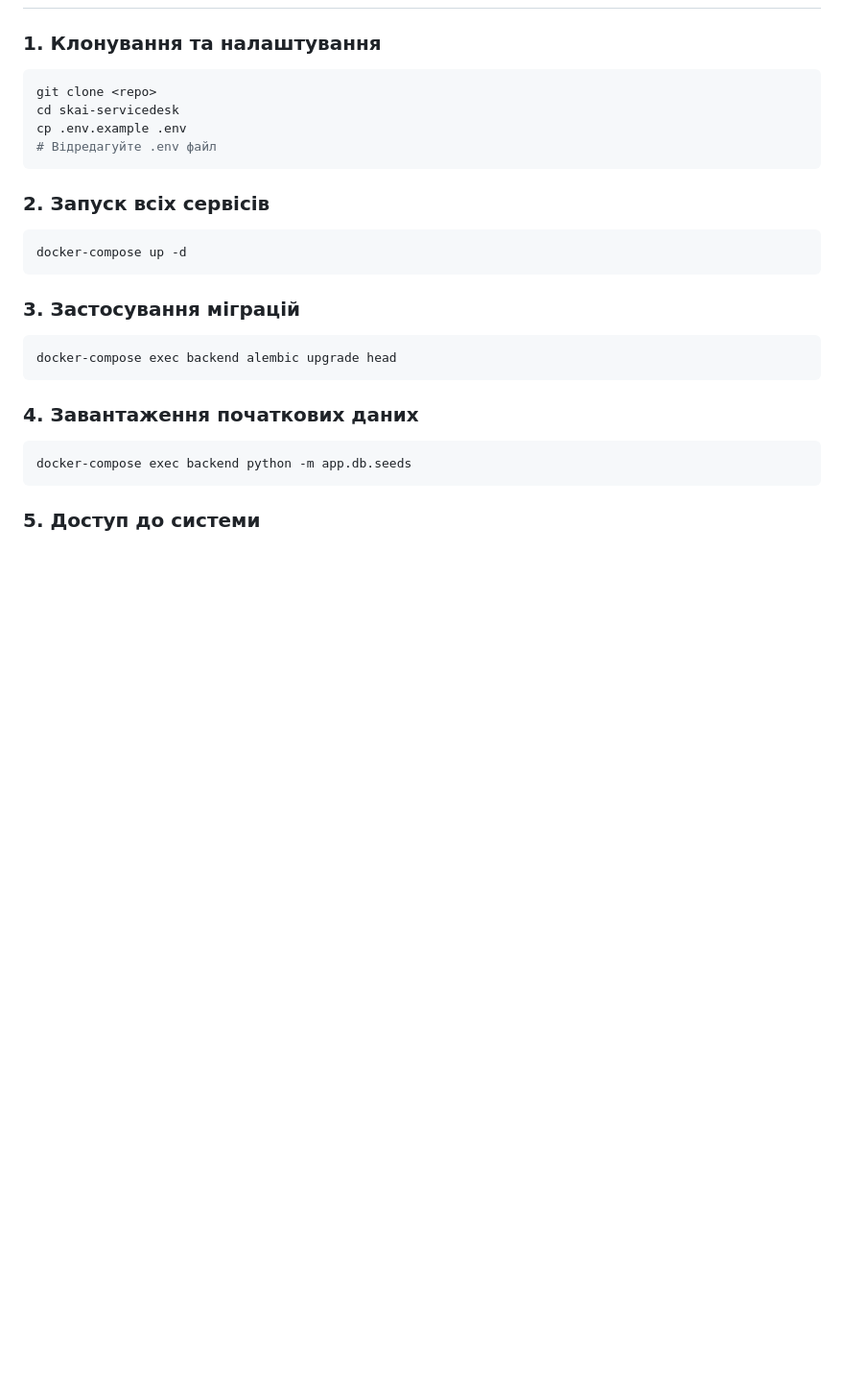
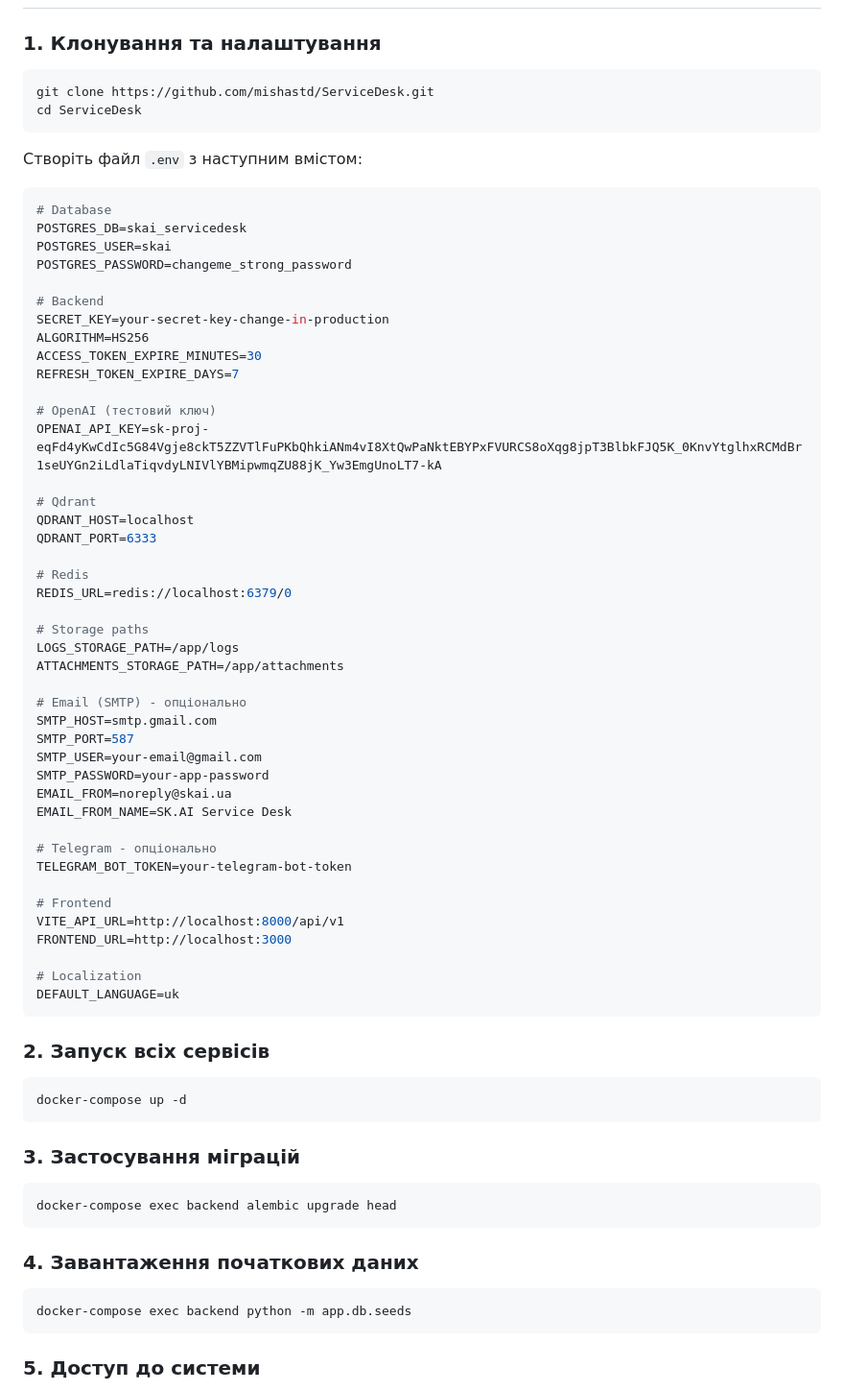
Before and after one commit to LevIvaaa/ServiceDesk, a Markdown page: README.md, the part around one of its changes. Shown at 96% size. Rendered like a GitHub page; blank space fills up the shorter version.

````diff
--- a/README.md
+++ b/README.md
@@ -34,10 +68,55 @@
 ### 1. Клонування та налаштування
 
 ```bash
-git clone <repo>
-cd skai-servicedesk
-cp .env.example .env
-# Відредагуйте .env файл
+git clone https://github.com/mishastd/ServiceDesk.git
+cd ServiceDesk
+```
+
+Створіть файл `.env` з наступним вмістом:
+
+```env
+# Database
+POSTGRES_DB=skai_servicedesk
+POSTGRES_USER=skai
+POSTGRES_PASSWORD=changeme_strong_password
+
+# Backend
+SECRET_KEY=your-secret-key-change-in-production
+ALGORITHM=HS256
+ACCESS_TOKEN_EXPIRE_MINUTES=30
+REFRESH_TOKEN_EXPIRE_DAYS=7
+
+# OpenAI (тестовий ключ)
+OPENAI_API_KEY=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
+
+# Qdrant
+QDRANT_HOST=localhost
+QDRANT_PORT=6333
+
+# Redis
+REDIS_URL=redis://localhost:6379/0
+
+# Storage paths
+LOGS_STORAGE_PATH=/app/logs
+ATTACHMENTS_STORAGE_PATH=/app/attachments
+
+# Email (SMTP) - опціонально
+SMTP_HOST=smtp.gmail.com
+SMTP_PORT=587
+SMTP_USER=your-email@gmail.com
+SMTP_PASSWORD=your-app-password
+EMAIL_FROM=noreply@skai.ua
+EMAIL_FROM_NAME=SK.AI Service Desk
+
+# Telegram - опціонально
+TELEGRAM_BOT_TOKEN=your-telegram-bot-token
+
+# Frontend
+VITE_API_URL=http://localhost:8000/api/v1
+FRONTEND_URL=http://localhost:3000
+
+# Localization
+DEFAULT_LANGUAGE=uk
 ```
 
 ### 2. Запуск всіх сервісів
````
Also changed, not shown: other parts of README.md (+128 -0 lines).
